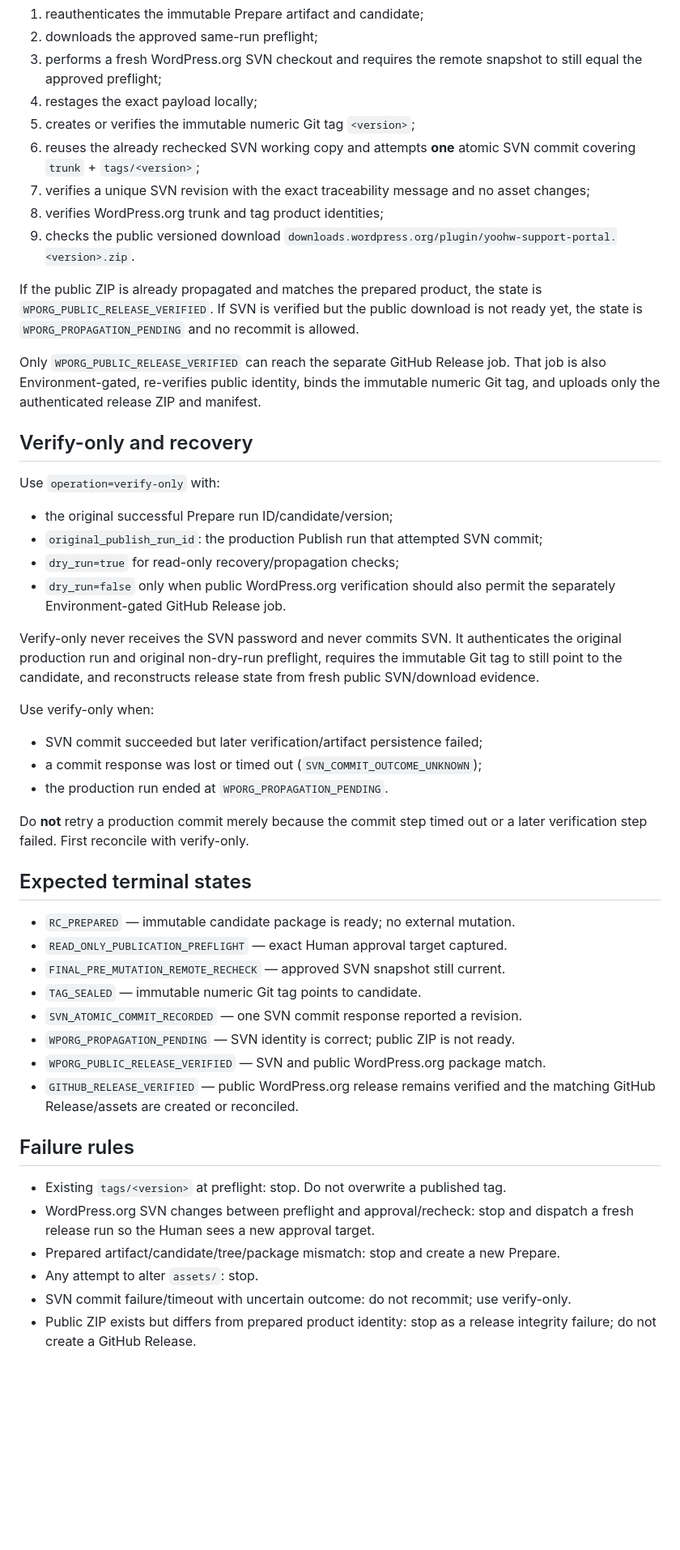
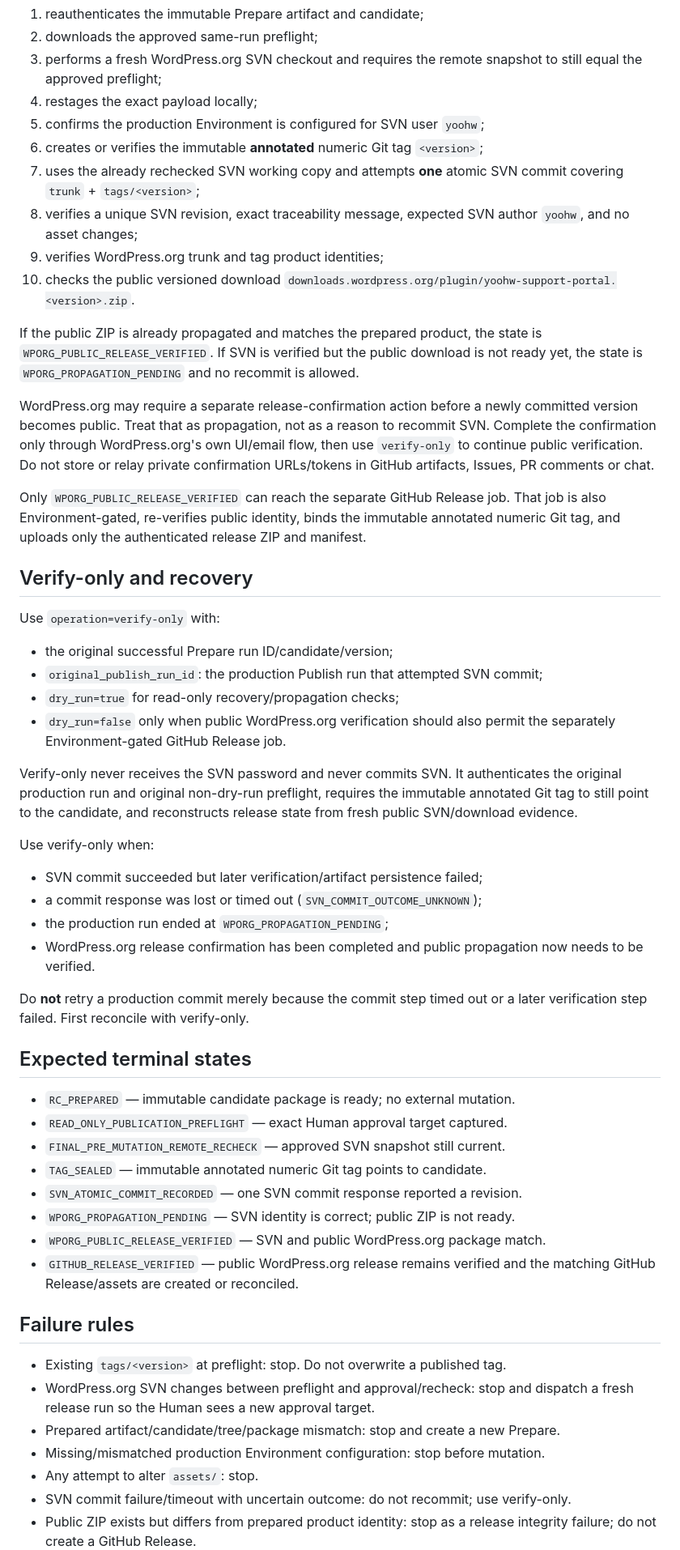
Before and after one commit to yoohwz/yoohw-support-portal, a Markdown page: docs/releasing.md, the part around one of its changes. Shown at 81% size. Drawn GitHub-style; blank space fills up the shorter version.

```diff
--- a/docs/releasing.md
+++ b/docs/releasing.md
@@ -128,22 +139,30 @@ After approval, the production job:
 3. performs a fresh WordPress.org SVN checkout and requires the remote snapshot to
    still equal the approved preflight;
 4. restages the exact payload locally;
-5. creates or verifies the immutable numeric Git tag `<version>`;
-6. reuses the already rechecked SVN working copy and attempts **one** atomic SVN
+5. confirms the production Environment is configured for SVN user `yoohw`;
+6. creates or verifies the immutable **annotated** numeric Git tag `<version>`;
+7. uses the already rechecked SVN working copy and attempts **one** atomic SVN
    commit covering `trunk` + `tags/<version>`;
-7. verifies a unique SVN revision with the exact traceability message and no asset
-   changes;
-8. verifies WordPress.org trunk and tag product identities;
-9. checks the public versioned download
+8. verifies a unique SVN revision, exact traceability message, expected SVN author
+   `yoohw`, and no asset changes;
+9. verifies WordPress.org trunk and tag product identities;
+10. checks the public versioned download
    `downloads.wordpress.org/plugin/yoohw-support-portal.<version>.zip`.
 
 If the public ZIP is already propagated and matches the prepared product, the state
 is `WPORG_PUBLIC_RELEASE_VERIFIED`. If SVN is verified but the public download is
 not ready yet, the state is `WPORG_PROPAGATION_PENDING` and no recommit is allowed.
 
+WordPress.org may require a separate release-confirmation action before a newly
+committed version becomes public. Treat that as propagation, not as a reason to
+recommit SVN. Complete the confirmation only through WordPress.org's own UI/email
+flow, then use `verify-only` to continue public verification. Do not store or relay
+private confirmation URLs/tokens in GitHub artifacts, Issues, PR comments or chat.
+
 Only `WPORG_PUBLIC_RELEASE_VERIFIED` can reach the separate GitHub Release job.
 That job is also Environment-gated, re-verifies public identity, binds the immutable
-numeric Git tag, and uploads only the authenticated release ZIP and manifest.
+annotated numeric Git tag, and uploads only the authenticated release ZIP and
+manifest.
 
 ## Verify-only and recovery
 
@@ -157,14 +176,16 @@ Use `operation=verify-only` with:
 
 Verify-only never receives the SVN password and never commits SVN. It authenticates
 the original production run and original non-dry-run preflight, requires the
-immutable Git tag to still point to the candidate, and reconstructs release state
-from fresh public SVN/download evidence.
+immutable annotated Git tag to still point to the candidate, and reconstructs
+release state from fresh public SVN/download evidence.
 
 Use verify-only when:
 
 - SVN commit succeeded but later verification/artifact persistence failed;
 - a commit response was lost or timed out (`SVN_COMMIT_OUTCOME_UNKNOWN`);
-- the production run ended at `WPORG_PROPAGATION_PENDING`.
+- the production run ended at `WPORG_PROPAGATION_PENDING`;
+- WordPress.org release confirmation has been completed and public propagation now
+  needs to be verified.
 
 Do **not** retry a production commit merely because the commit step timed out or a
 later verification step failed. First reconcile with verify-only.
@@ -174,7 +195,7 @@ later verification step failed. First reconcile with verify-only.
 - `RC_PREPARED` — immutable candidate package is ready; no external mutation.
 - `READ_ONLY_PUBLICATION_PREFLIGHT` — exact Human approval target captured.
 - `FINAL_PRE_MUTATION_REMOTE_RECHECK` — approved SVN snapshot still current.
-- `TAG_SEALED` — immutable numeric Git tag points to candidate.
+- `TAG_SEALED` — immutable annotated numeric Git tag points to candidate.
 - `SVN_ATOMIC_COMMIT_RECORDED` — one SVN commit response reported a revision.
 - `WPORG_PROPAGATION_PENDING` — SVN identity is correct; public ZIP is not ready.
 - `WPORG_PUBLIC_RELEASE_VERIFIED` — SVN and public WordPress.org package match.
@@ -187,6 +208,7 @@ later verification step failed. First reconcile with verify-only.
 - WordPress.org SVN changes between preflight and approval/recheck: stop and dispatch
   a fresh release run so the Human sees a new approval target.
 - Prepared artifact/candidate/tree/package mismatch: stop and create a new Prepare.
+- Missing/mismatched production Environment configuration: stop before mutation.
 - Any attempt to alter `assets/`: stop.
 - SVN commit failure/timeout with uncertain outcome: do not recommit; use verify-only.
 - Public ZIP exists but differs from prepared product identity: stop as a release
```
Also changed, not shown: other parts of docs/releasing.md (+27 -16 lines).
